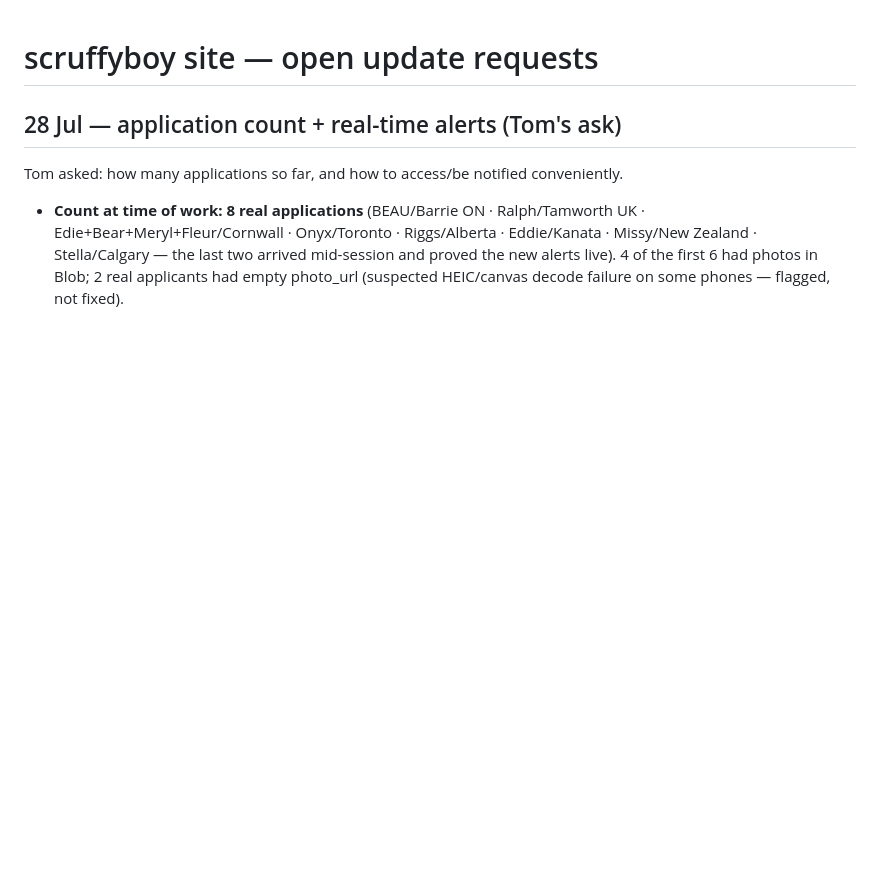
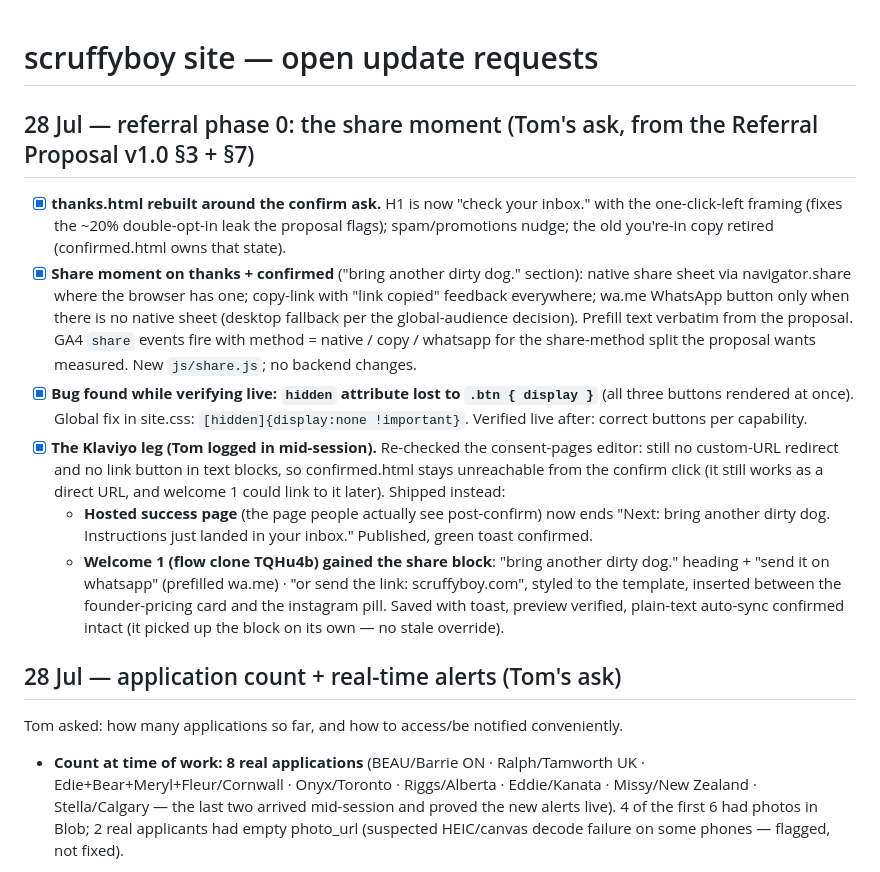
Before and after one commit to tom-scruffyboy/scruffyboy, a Markdown page: UPDATES.md, the part around the change. GitHub-like rendering; blank space fills up the shorter version.

Commit message:
docs: referral phase 0 log + klaviyo touchpoint runbook
Co-Authored-By: Claude Fable 5 <noreply@anthropic.com>

```diff
--- a/UPDATES.md
+++ b/UPDATES.md
@@ -1,4 +1,31 @@
 # scruffyboy site — open update requests
+
+## 28 Jul — referral phase 0: the share moment (Tom's ask, from the Referral Proposal v1.0 §3 + §7)
+
+- [x] **thanks.html rebuilt around the confirm ask.** H1 is now "check your inbox." with
+  the one-click-left framing (fixes the ~20% double-opt-in leak the proposal flags);
+  spam/promotions nudge; the old you're-in copy retired (confirmed.html owns that state).
+- [x] **Share moment on thanks + confirmed** ("bring another dirty dog." section):
+  native share sheet via navigator.share where the browser has one; copy-link with
+  "link copied" feedback everywhere; wa.me WhatsApp button only when there is no native
+  sheet (desktop fallback per the global-audience decision). Prefill text verbatim from
+  the proposal. GA4 `share` events fire with method = native / copy / whatsapp for the
+  share-method split the proposal wants measured. New `js/share.js`; no backend changes.
+- [x] **Bug found while verifying live: `hidden` attribute lost to `.btn { display }`**
+  (all three buttons rendered at once). Global fix in site.css: `[hidden]{display:none
+  !important}`. Verified live after: correct buttons per capability.
+- [x] **The Klaviyo leg (Tom logged in mid-session).** Re-checked the consent-pages
+  editor: still no custom-URL redirect and no link button in text blocks, so
+  confirmed.html stays unreachable from the confirm click (it still works as a direct
+  URL, and welcome 1 could link to it later). Shipped instead:
+  - **Hosted success page** (the page people actually see post-confirm) now ends
+    "Next: bring another dirty dog. Instructions just landed in your inbox." Published,
+    green toast confirmed.
+  - **Welcome 1 (flow clone TQHu4b) gained the share block**: "bring another dirty
+    dog." heading + "send it on whatsapp" (prefilled wa.me) · "or send the link:
+    scruffyboy.com", styled to the template, inserted between the founder-pricing card
+    and the instagram pill. Saved with toast, preview verified, plain-text auto-sync
+    confirmed intact (it picked up the block on its own — no stale override).
 
 ## 28 Jul — application count + real-time alerts (Tom's ask)
 
```
Also changed, not shown: KLAVIYO.md (+14 -0 lines).
